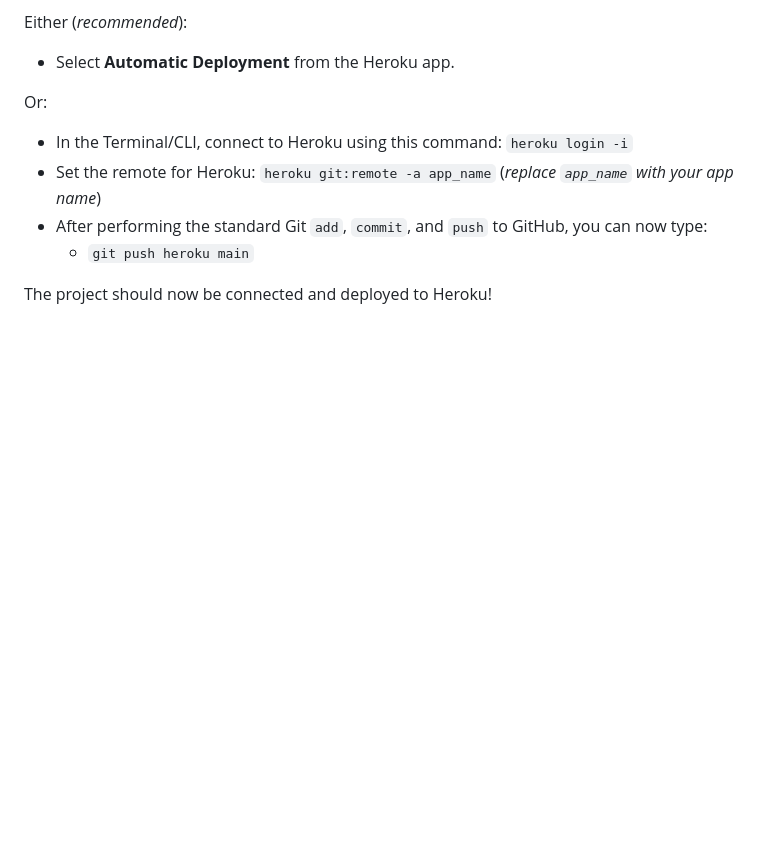
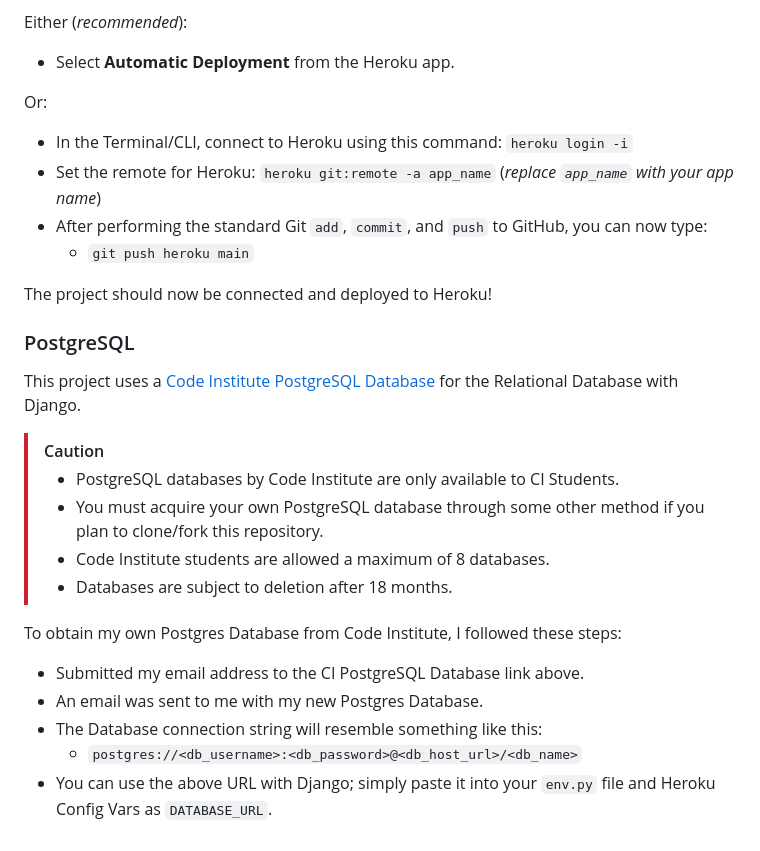
Before and after one commit to Bruce0C/dr.slot, a Markdown page: README.md, the part around the change. Rendered like a GitHub page; blank space fills up the shorter version.

Commit message:
Add PostgreSQL database instructions to README.md

```diff
--- a/README.md
+++ b/README.md
@@ -337,3 +337,21 @@ Or:
 	- `git push heroku main`
 
 The project should now be connected and deployed to Heroku!
+
+### PostgreSQL
+
+This project uses a [Code Institute PostgreSQL Database](https://dbs.ci-dbs.net) for the Relational Database with Django.
+
+> [!CAUTION]
+> - PostgreSQL databases by Code Institute are only available to CI Students.
+> - You must acquire your own PostgreSQL database through some other method if you plan to clone/fork this repository.
+> - Code Institute students are allowed a maximum of 8 databases.
+> - Databases are subject to deletion after 18 months.
+
+To obtain my own Postgres Database from Code Institute, I followed these steps:
+
+- Submitted my email address to the CI PostgreSQL Database link above.
+- An email was sent to me with my new Postgres Database.
+- The Database connection string will resemble something like this:
+    - `postgres://<db_username>:<db_password>@<db_host_url>/<db_name>`
+- You can use the above URL with Django; simply paste it into your `env.py` file and Heroku Config Vars as `DATABASE_URL`.
```
